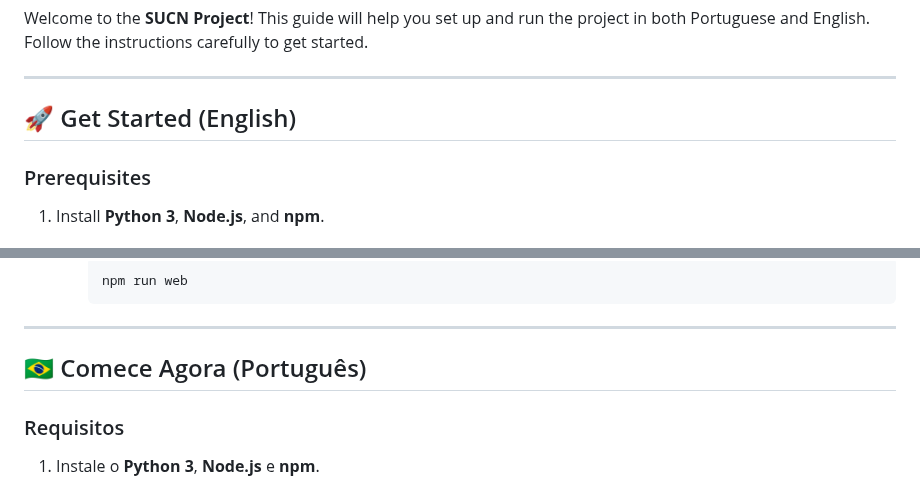
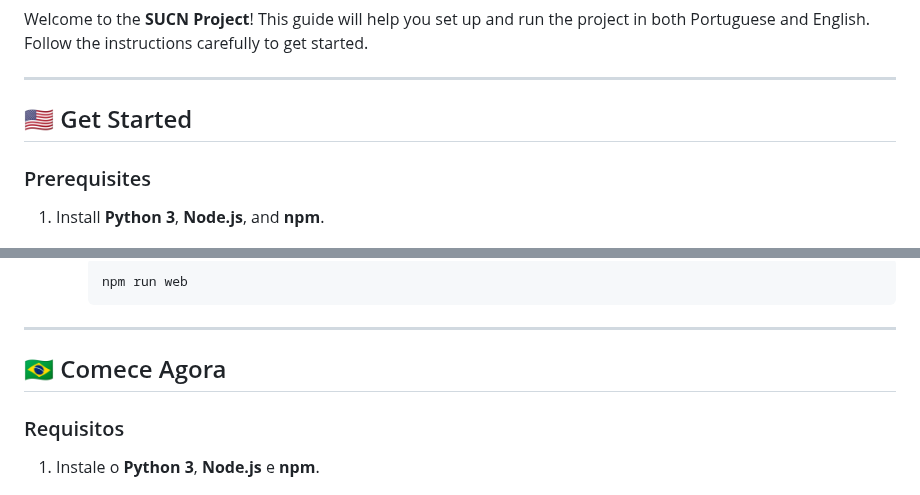
Before and after one commit to A1RT0N/Brasil_Solos, a Markdown page: Readme.md, 2 parts joined by grey strips. Rendered like a GitHub page.

Commit message:
atualização

```diff
--- a/Readme.md
+++ b/Readme.md
@@ -4,7 +4,7 @@ Welcome to the **SUCN Project**! This guide will help you set up and run the pro
 
 ---
 
-## 🚀 Get Started (English)
+## 🇺🇸 Get Started
 
 ### Prerequisites
 1. Install **Python 3**, **Node.js**, and **npm**.
@@ -37,7 +37,7 @@ Welcome to the **SUCN Project**! This guide will help you set up and run the pro
 
 ---
 
-## 🇧🇷 Comece Agora (Português)
+## 🇧🇷 Comece Agora
 
 ### Requisitos
 1. Instale o **Python 3**, **Node.js** e **npm**.
```
